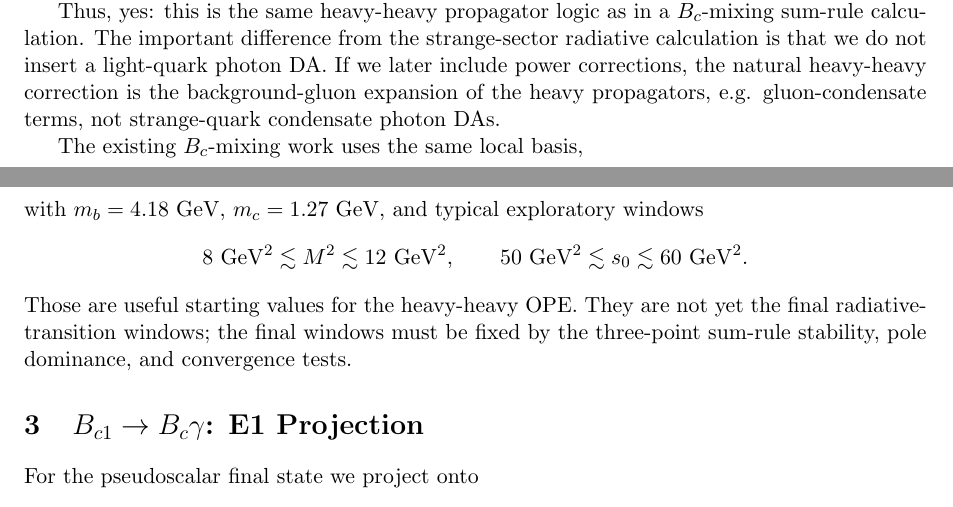
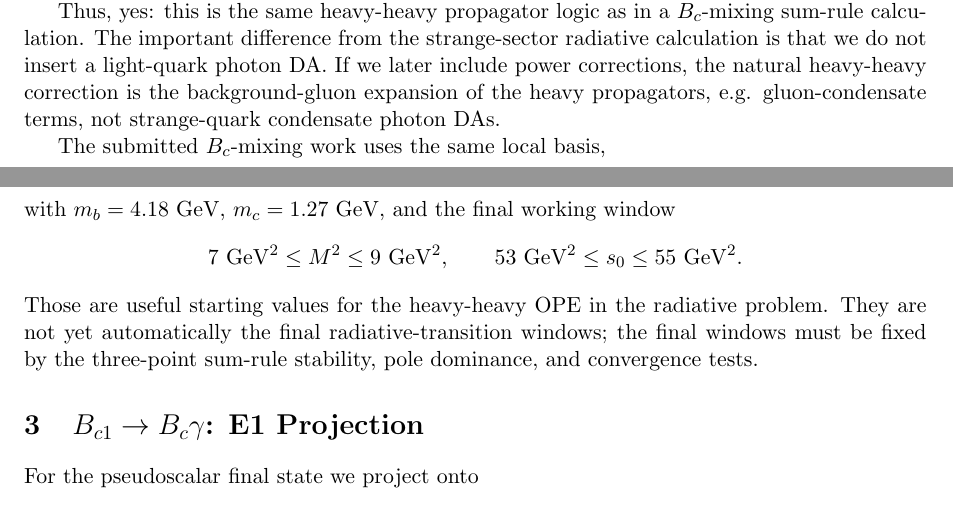
Before and after one commit to sbilmis/Dsgamma, a LaTeX document (Bc_gamma/notes/Bc1_radiative_symbolic_projection.tex): two parts of pages 1 and 2 of 3, joined at a grey line, cut so that both start at the same text. Compiled offline with pdfLaTeX.

Commit message:
Use submitted Bc mixing window in radiative notes

```diff
--- a/Bc_gamma/notes/Bc1_radiative_symbolic_projection.tex
+++ b/Bc_gamma/notes/Bc1_radiative_symbolic_projection.tex
@@ -78,19 +78,20 @@ later include power corrections, the natural heavy-heavy correction is the
 background-gluon expansion of the heavy propagators, e.g. gluon-condensate
 terms, not strange-quark condensate photon DAs.
 
-The existing \(B_c\)-mixing work uses the same local basis,
+The submitted \(B_c\)-mixing work uses the same local basis,
 \[
 J_\mu^A=\bar b\gamma_\mu\gamma_5c,\qquad
 J_\mu^B=\frac{i}{m_b+m_c}\bar b\sigma_{\mu\alpha}p^\alpha\gamma_5c,
 \]
-with \(m_b=4.18~\GeV\), \(m_c=1.27~\GeV\), and typical exploratory windows
+with \(m_b=4.18~\GeV\), \(m_c=1.27~\GeV\), and the final working window
 \[
-8~\GeV^2\lesssim M^2\lesssim 12~\GeV^2,\qquad
-50~\GeV^2\lesssim s_0\lesssim 60~\GeV^2 .
+7~\GeV^2\le M^2\le 9~\GeV^2,\qquad
+53~\GeV^2\le s_0\le 55~\GeV^2 .
 \]
-Those are useful starting values for the heavy-heavy OPE.  They are not yet the
-final radiative-transition windows; the final windows must be fixed by the
-three-point sum-rule stability, pole dominance, and convergence tests.
+Those are useful starting values for the heavy-heavy OPE in the radiative
+problem.  They are not yet automatically the final radiative-transition
+windows; the final windows must be fixed by the three-point sum-rule stability,
+pole dominance, and convergence tests.
 
 \section{\texorpdfstring{\(\BcOne\to\Bc\gamma\)}{Bc1 to Bc gamma}: E1 Projection}
 
```
Also changed, not shown: Bc_gamma/notes/Bc1_radiative_symbolic_projection.pdf.
